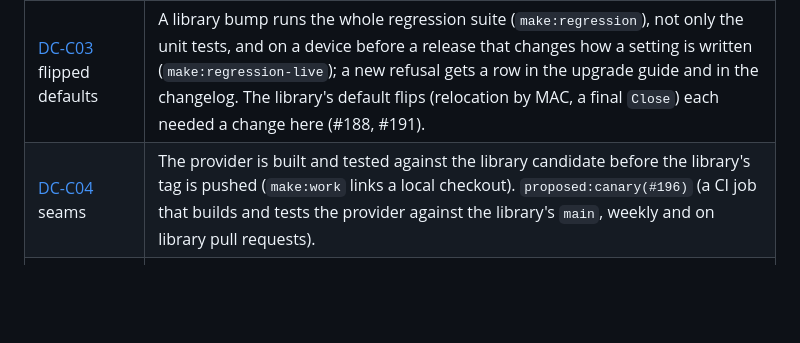
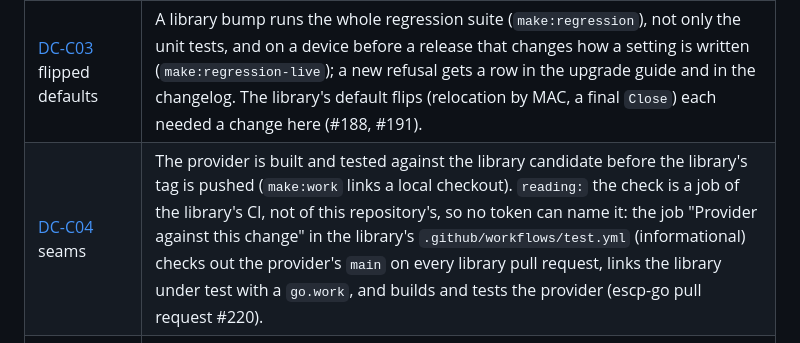
Before and after one commit to davidlukac/terraform-provider-tplinkeasysmart, a Markdown page: contributing/defect-classes.md, the part around the change. Drawn GitHub-style; blank space fills up the shorter version.

Commit message:
docs: the provider canary job lives in the library's CI (#207)

```diff
--- a/contributing/defect-classes.md
+++ b/contributing/defect-classes.md
@@ -36,7 +36,7 @@ AUTOMATION names each check by kind and name, so that a test can verify that the
 | [DC-C01](https://github.com/davidlukac/escp-go/blob/main/docs/defect-classes.md#dc-c01) guarantees | The text of a schema description, a template or a generated page is a promise ("destroy only removes it from state"); each needs a test (see DC-P02). `make:docs-check` keeps the generated pages current but does not test what they promise. |
 | [DC-C02](https://github.com/davidlukac/escp-go/blob/main/docs/defect-classes.md#dc-c02) one source | `make:generate`, `make:docs-check`, `test:TestEveryTypeHasItsExample`, `test:TestNoExampleWithoutAType`, `test:TestExamplesPlan`, `test:TestReadmeCompatibilityTable`, `make:compat-table` (the compatibility table is built from the library's file), `analyzer:catalogcheck` (every name this page gives to a check resolves). |
 | [DC-C03](https://github.com/davidlukac/escp-go/blob/main/docs/defect-classes.md#dc-c03) flipped defaults | A library bump runs the whole regression suite (`make:regression`), not only the unit tests, and on a device before a release that changes how a setting is written (`make:regression-live`); a new refusal gets a row in the upgrade guide and in the changelog. The library's default flips (relocation by MAC, a final `Close`) each needed a change here (#188, #191). |
-| [DC-C04](https://github.com/davidlukac/escp-go/blob/main/docs/defect-classes.md#dc-c04) seams | The provider is built and tested against the library candidate before the library's tag is pushed (`make:work` links a local checkout). `proposed:canary(#196)` (a CI job that builds and tests the provider against the library's `main`, weekly and on library pull requests). |
+| [DC-C04](https://github.com/davidlukac/escp-go/blob/main/docs/defect-classes.md#dc-c04) seams | The provider is built and tested against the library candidate before the library's tag is pushed (`make:work` links a local checkout). `reading:` the check is a job of the library's CI, not of this repository's, so no token can name it: the job "Provider against this change" in the library's `.github/workflows/test.yml` (informational) checks out the provider's `main` on every library pull request, links the library under test with a `go.work`, and builds and tests the provider (escp-go pull request #220). |
 | [DC-C05](https://github.com/davidlukac/escp-go/blob/main/docs/defect-classes.md#dc-c05) tests must fail | `make:mutation-diff` for a change of at most 40 lines of non-test Go code; the tests of `internal/provider` take minutes, so mutate a larger change by hand, one file at a time; `analyzer:subtests`. A guard rule has a test for each value of its table (#170). |
 | [DC-C06](https://github.com/davidlukac/escp-go/blob/main/docs/defect-classes.md#dc-c06) flaky tests | `make:testacc` and `make:regression` run with the race detector; the hardware regression waits until the switch answers reads promptly before each scenario (#148). |
 | [DC-C07](https://github.com/davidlukac/escp-go/blob/main/docs/defect-classes.md#dc-c07) support claims | The README compatibility table is generated from the library's `compatibility.json`, which the firmware gate reads too (`test:TestReadmeCompatibilityTable`); the provider states no broader support level. |
```
